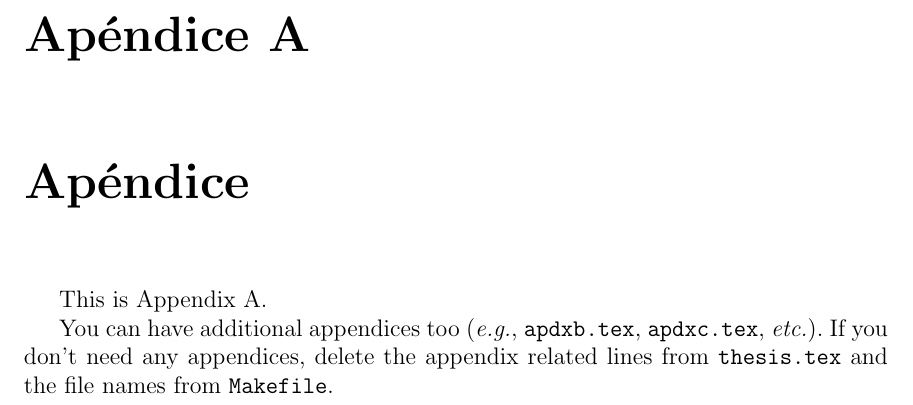
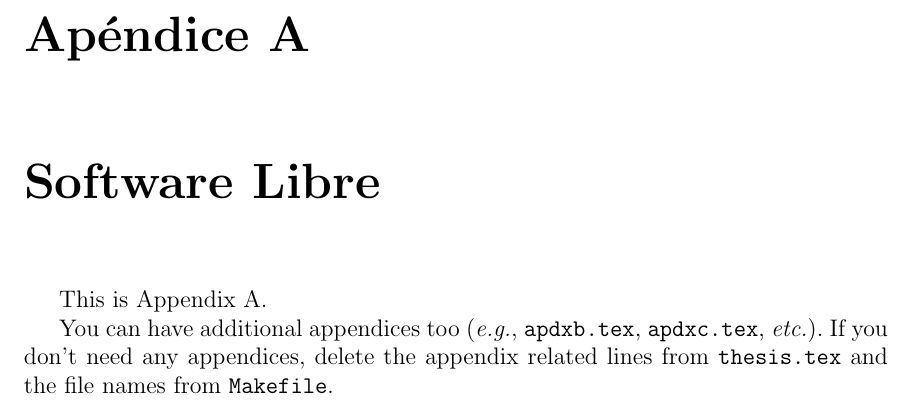
Before and after one commit to tonejito/thesis-doc, a LaTeX thesis (thesis.tex, which reads apdxa.tex): part of page 25 of 26, cut so that both start at the same text. Compiled offline with LaTeX, dvips and Ghostscript.

Commit message:
Minor enhancements on abstract and appendix

```diff
--- a/apdxa.tex
+++ b/apdxa.tex
@@ -1,4 +1,6 @@
-\chapter{Ap\'{e}ndice}
+\appendix
+
+\chapter{Software Libre}
 \label{apdx:somelabel}
 This is Appendix~\ref{apdx:somelabel}.
 
```
Also changed, not shown: abstract.tex (+2 -0 lines).
